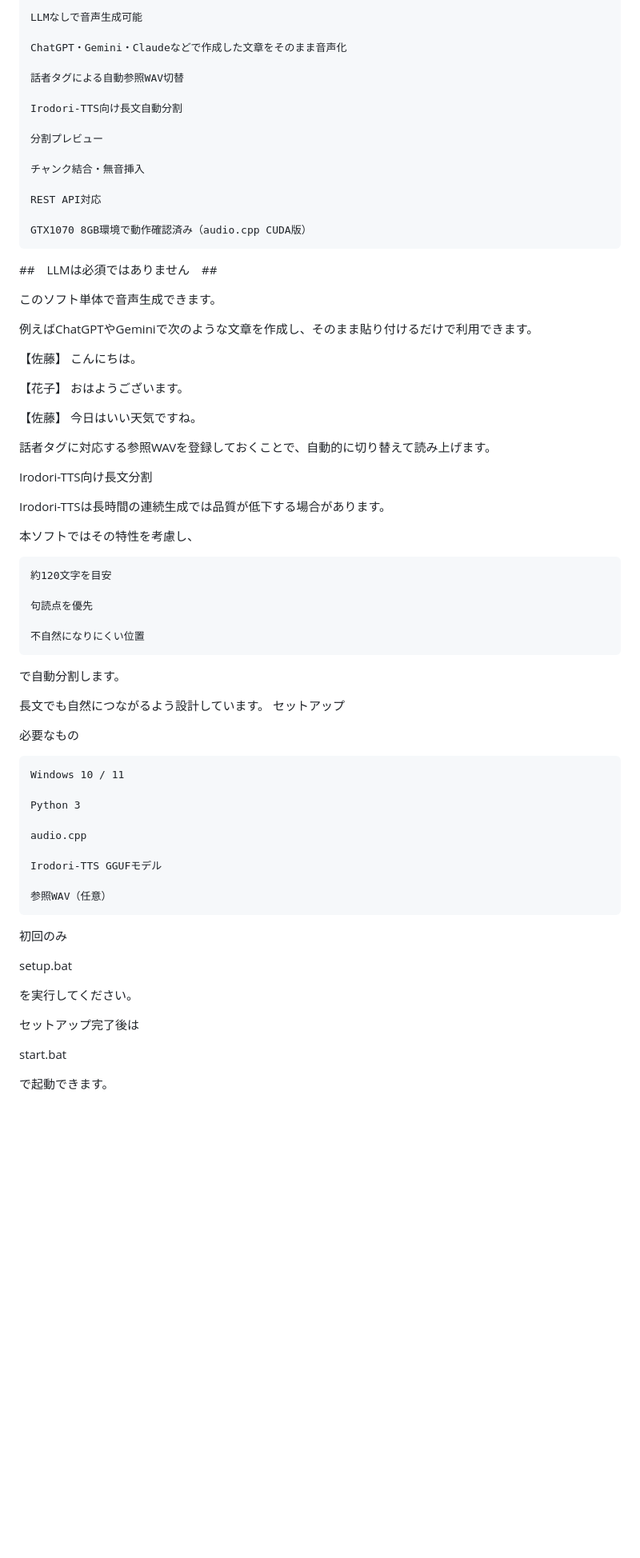
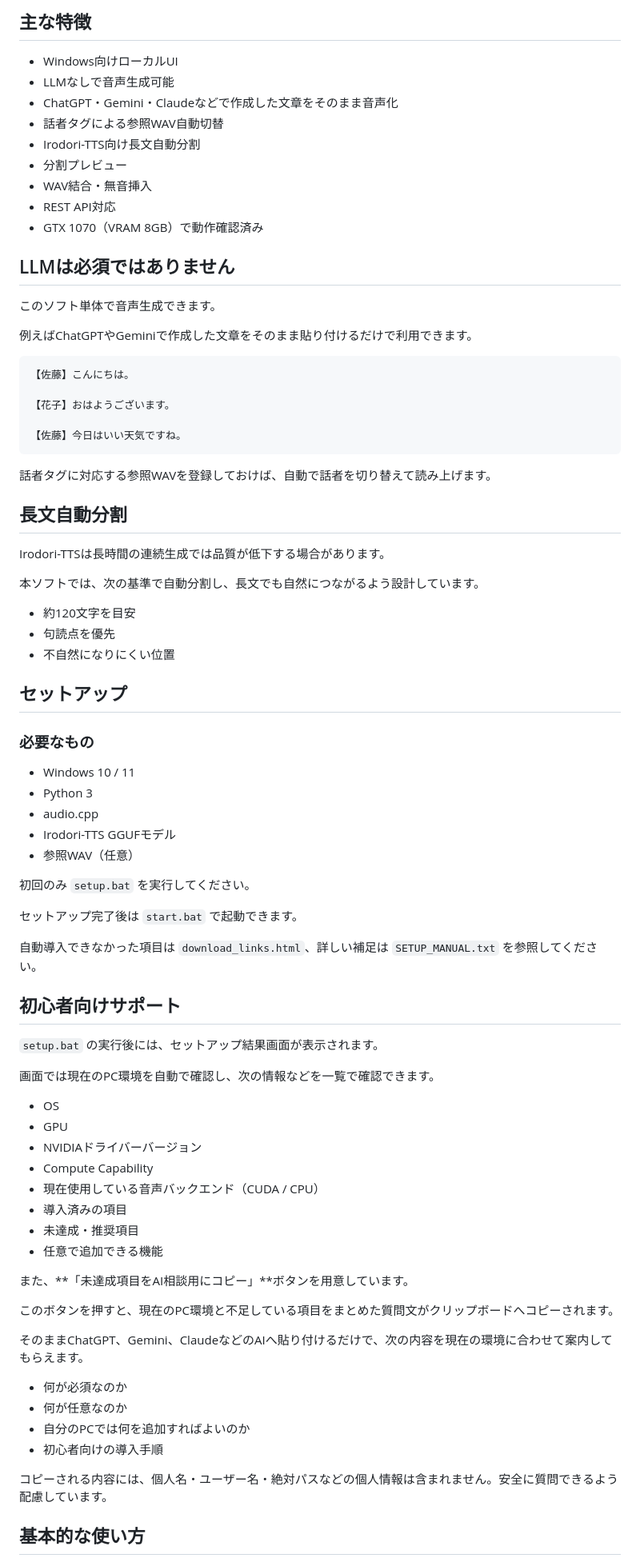
Before and after one commit to rucks1989-blip/irodori-voice-studio, a Markdown page: README.md, the part around one of its changes. Shown at 80% size. GitHub-like rendering; blank space fills up the shorter version.

Commit message:
Rewrite README for public overview

````diff
--- a/README.md
+++ b/README.md
@@ -16,76 +12,85 @@ Irodori-TTS（audio.cpp版）をブラウザーから手軽に利用するため
 
-    LLMなしで音声生成可能
+## 主な特徴
 
-    ChatGPT・Gemini・Claudeなどで作成した文章をそのまま音声化
+- Windows向けローカルUI
+- LLMなしで音声生成可能
+- ChatGPT・Gemini・Claudeなどで作成した文章をそのまま音声化
+- 話者タグによる参照WAV自動切替
+- Irodori-TTS向け長文自動分割
+- 分割プレビュー
+- WAV結合・無音挿入
+- REST API対応
+- GTX 1070（VRAM 8GB）で動作確認済み
 
-    話者タグによる自動参照WAV切替
-
-    Irodori-TTS向け長文自動分割
-
-    分割プレビュー
-
-    チャンク結合・無音挿入
-
-    REST API対応
-
-    GTX1070 8GB環境で動作確認済み（audio.cpp CUDA版）
-
-##　LLMは必須ではありません　##
+## LLMは必須ではありません
 
 このソフト単体で音声生成できます。
 
-例えばChatGPTやGeminiで次のような文章を作成し、そのまま貼り付けるだけで利用できます。
+例えばChatGPTやGeminiで作成した文章をそのまま貼り付けるだけで利用できます。
 
-【佐藤】
-こんにちは。
+```text
+【佐藤】こんにちは。
 
-【花子】
-おはようございます。
+【花子】おはようございます。
 
-【佐藤】
-今日はいい天気ですね。
+【佐藤】今日はいい天気ですね。
+```
 
-話者タグに対応する参照WAVを登録しておくことで、自動的に切り替えて読み上げます。
+話者タグに対応する参照WAVを登録しておけば、自動で話者を切り替えて読み上げます。
 
-
-Irodori-TTS向け長文分割
+## 長文自動分割
 
 Irodori-TTSは長時間の連続生成では品質が低下する場合があります。
 
-本ソフトではその特性を考慮し、
+本ソフトでは、次の基準で自動分割し、長文でも自然につながるよう設計しています。
 
-    約120文字を目安
+- 約120文字を目安
+- 句読点を優先
+- 不自然になりにくい位置
 
-    句読点を優先
+## セットアップ
 
-    不自然になりにくい位置
+### 必要なもの
 
-で自動分割します。
+- Windows 10 / 11
+- Python 3
+- audio.cpp
+- Irodori-TTS GGUFモデル
+- 参照WAV（任意）
 
-長文でも自然につながるよう設計しています。
-セットアップ
+初回のみ `setup.bat` を実行してください。
 
-必要なもの
+セットアップ完了後は `start.bat` で起動できます。
 
-    Windows 10 / 11
+自動導入できなかった項目は `download_links.html`、詳しい補足は `SETUP_MANUAL.txt` を参照してください。
 
-    Python 3
+## 初心者向けサポート
 
-    audio.cpp
+`setup.bat` の実行後には、セットアップ結果画面が表示されます。
 
-    Irodori-TTS GGUFモデル
+画面では現在のPC環境を自動で確認し、次の情報などを一覧で確認できます。
 
-    参照WAV（任意）
+- OS
+- GPU
+- NVIDIAドライバーバージョン
+- Compute Capability
+- 現在使用している音声バックエンド（CUDA / CPU）
+- 導入済みの項目
+- 未達成・推奨項目
+- 任意で追加できる機能
 
-初回のみ
+また、**「未達成項目をAI相談用にコピー」**ボタンを用意しています。
 
-setup.bat
+このボタンを押すと、現在のPC環境と不足している項目をまとめた質問文がクリップボードへコピーされます。
 
-を実行してください。
+そのままChatGPT、Gemini、ClaudeなどのAIへ貼り付けるだけで、次の内容を現在の環境に合わせて案内してもらえます。
 
-セットアップ完了後は
+- 何が必須なのか
+- 何が任意なのか
+- 自分のPCでは何を追加すればよいのか
+- 初心者向けの導入手順
 
-start.bat
+コピーされる内容には、個人名・ユーザー名・絶対パスなどの個人情報は含まれません。安全に質問できるよう配慮しています。
 
-で起動できます。
+## 基本的な使い方
 
````
Also changed, not shown: other parts of README.md (+59 -122 lines).
